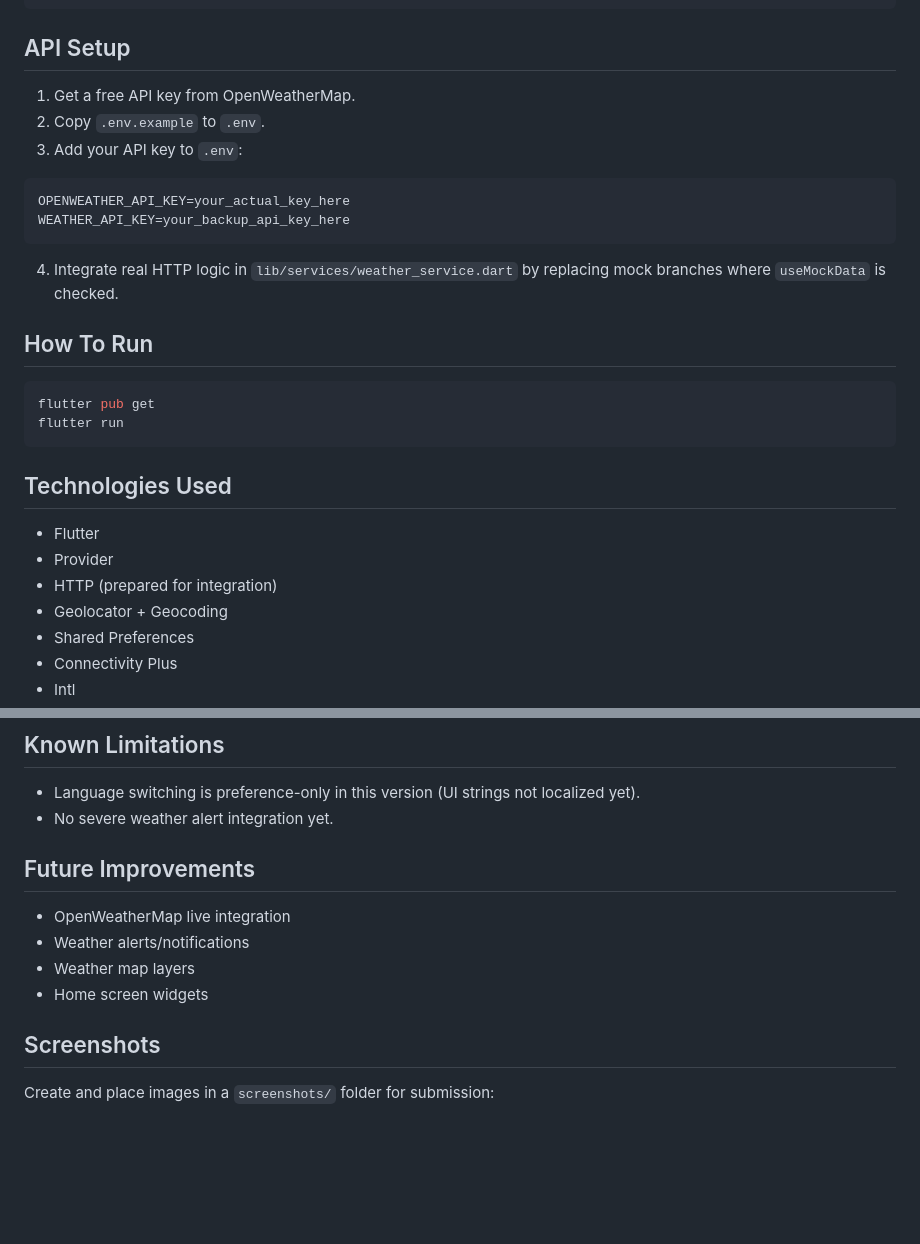
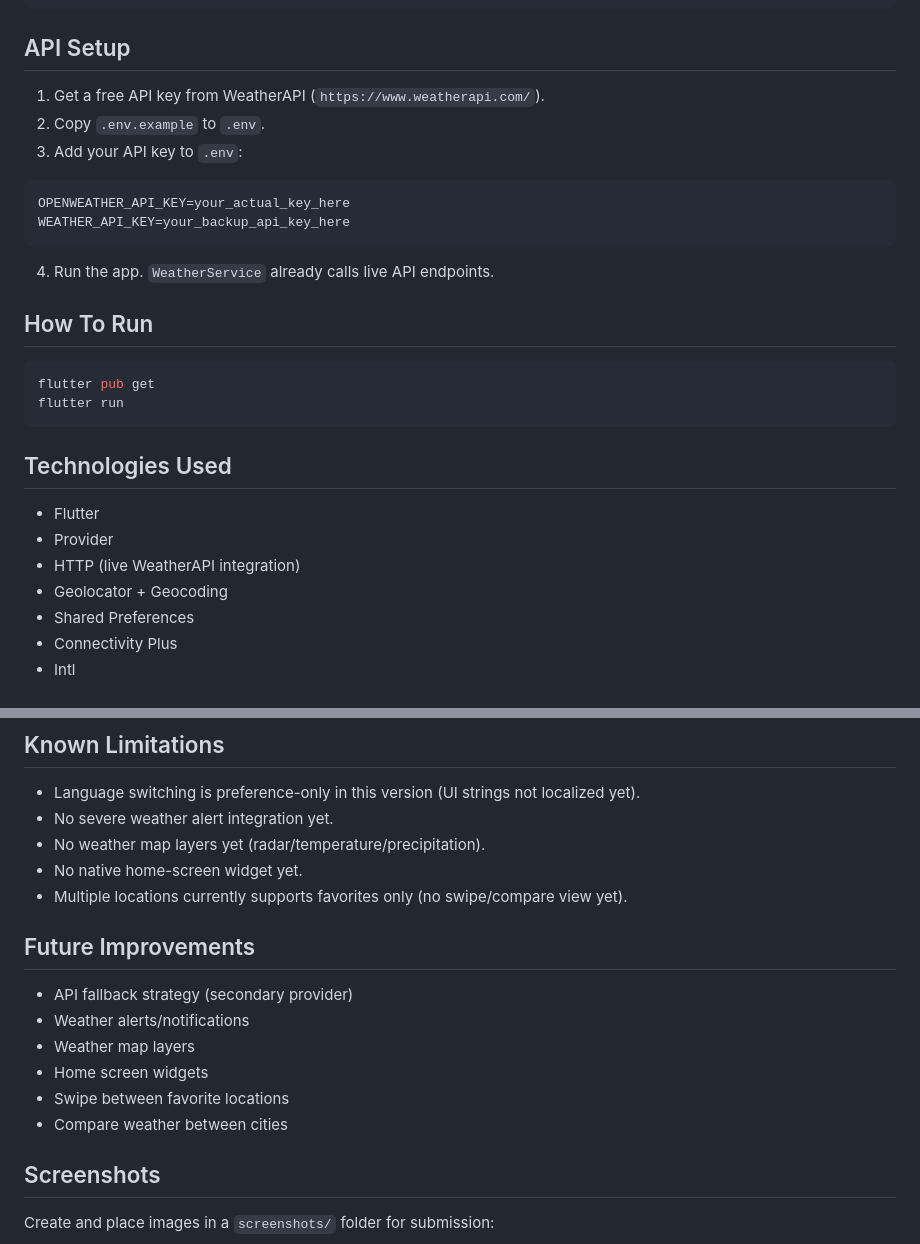
Before and after one commit to CuongNguyen12345/NguyenChiCuong_TH_Flutter, a Markdown page: flutter_weather_app_nguyenchicuong/README.md, 2 parts joined by grey strips. GitHub-like rendering; blank space fills up the shorter version.

````diff
--- a/flutter_weather_app_nguyenchicuong/README.md
+++ b/flutter_weather_app_nguyenchicuong/README.md
@@ -77,7 +77,7 @@ lib/
 
 ## API Setup
 
-1. Get a free API key from OpenWeatherMap.
+1. Get a free API key from WeatherAPI (`https://www.weatherapi.com/`).
 2. Copy `.env.example` to `.env`.
 3. Add your API key to `.env`:
 
@@ -86,7 +86,7 @@ OPENWEATHER_API_KEY=your_actual_key_here
 WEATHER_API_KEY=your_backup_api_key_here
 ```
 
-4. Integrate real HTTP logic in `lib/services/weather_service.dart` by replacing mock branches where `useMockData` is checked.
+4. Run the app. `WeatherService` already calls live API endpoints.
 
 ## How To Run
 
@@ -99,7 +99,7 @@ flutter run
 
 - Flutter
 - Provider
-- HTTP (prepared for integration)
+- HTTP (live WeatherAPI integration)
 - Geolocator + Geocoding
 - Shared Preferences
 - Connectivity Plus
@@ -121,13 +121,18 @@ Included tests:
 
 - Language switching is preference-only in this version (UI strings not localized yet).
 - No severe weather alert integration yet.
+- No weather map layers yet (radar/temperature/precipitation).
+- No native home-screen widget yet.
+- Multiple locations currently supports favorites only (no swipe/compare view yet).
 
 ## Future Improvements
 
-- OpenWeatherMap live integration
+- API fallback strategy (secondary provider)
 - Weather alerts/notifications
 - Weather map layers
 - Home screen widgets
+- Swipe between favorite locations
+- Compare weather between cities
 
 ## Screenshots
 
````
